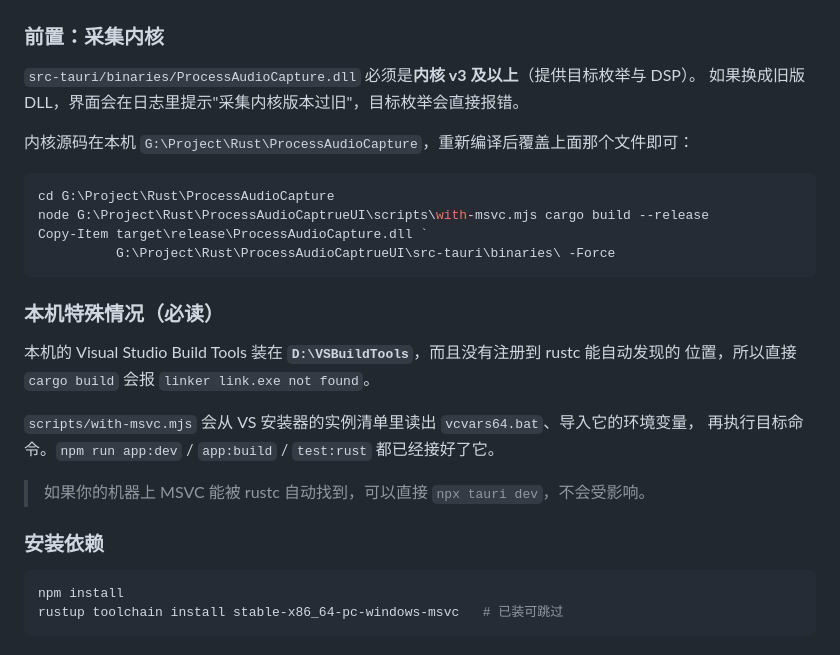
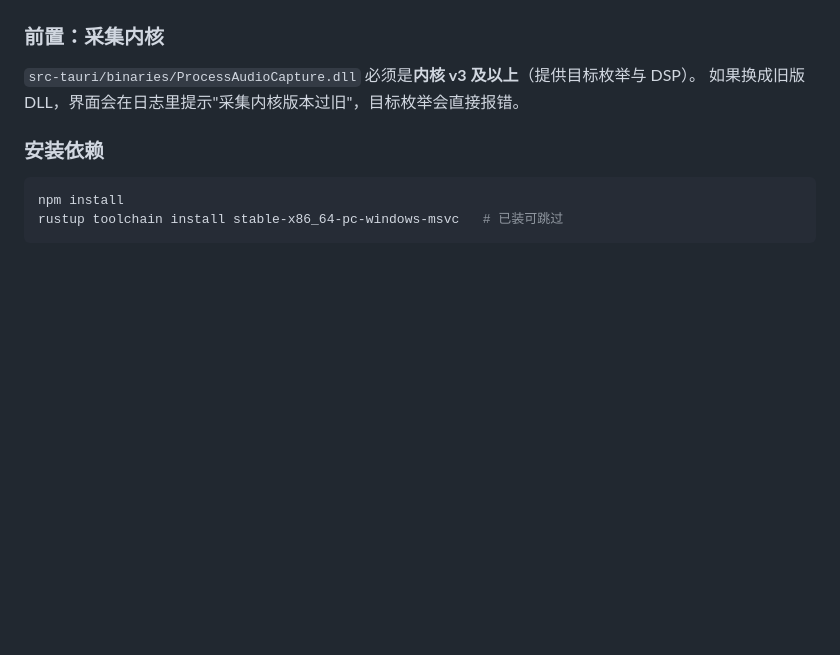
Before and after one commit to TouMingQAQ/ProcessAudioCaptureUI, a Markdown page: README.md, the part around the change. Drawn GitHub-style; blank space fills up the shorter version.

````diff
--- a/README.md
+++ b/README.md
@@ -240,25 +240,6 @@ ProcessAudioCaptrueUI/
 `src-tauri/binaries/ProcessAudioCapture.dll` 必须是**内核 v3 及以上**（提供目标枚举与 DSP）。
 如果换成旧版 DLL，界面会在日志里提示"采集内核版本过旧"，目标枚举会直接报错。
 
-内核源码在本机 `G:\Project\Rust\ProcessAudioCapture`，重新编译后覆盖上面那个文件即可：
-
-```powershell
-cd G:\Project\Rust\ProcessAudioCapture
-node G:\Project\Rust\ProcessAudioCaptrueUI\scripts\with-msvc.mjs cargo build --release
-Copy-Item target\release\ProcessAudioCapture.dll `
-          G:\Project\Rust\ProcessAudioCaptrueUI\src-tauri\binaries\ -Force
-```
-
-### 本机特殊情况（必读）
-
-本机的 Visual Studio Build Tools 装在 **`D:\VSBuildTools`**，而且没有注册到 rustc 能自动发现的
-位置，所以直接 `cargo build` 会报 `linker link.exe not found`。
-
-`scripts/with-msvc.mjs` 会从 VS 安装器的实例清单里读出 `vcvars64.bat`、导入它的环境变量，
-再执行目标命令。`npm run app:dev` / `app:build` / `test:rust` 都已经接好了它。
-
-> 如果你的机器上 MSVC 能被 rustc 自动找到，可以直接 `npx tauri dev`，不会受影响。
-
 ### 安装依赖
 
 ```powershell
````
